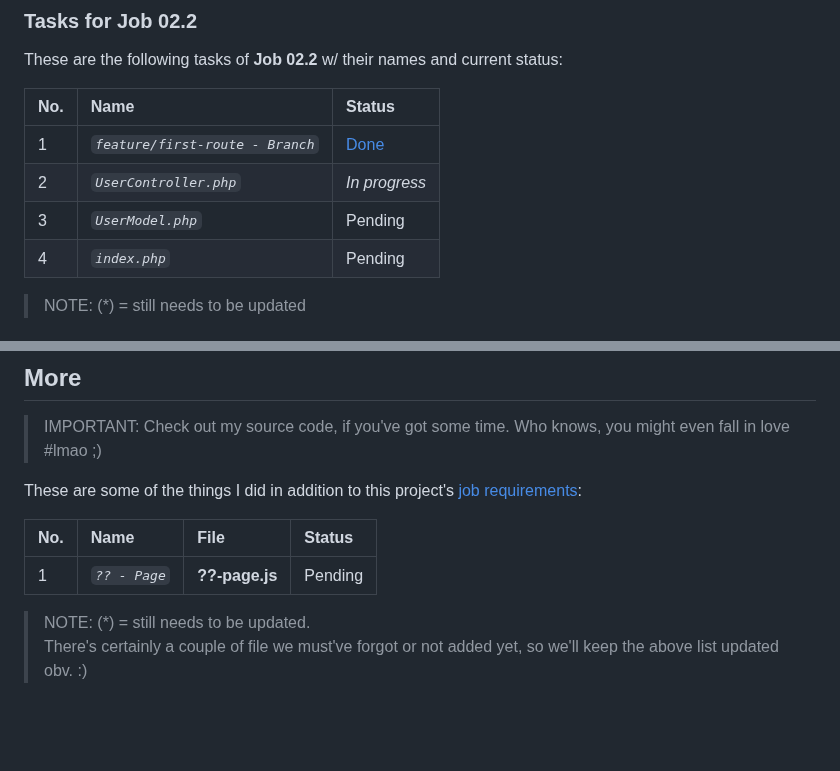
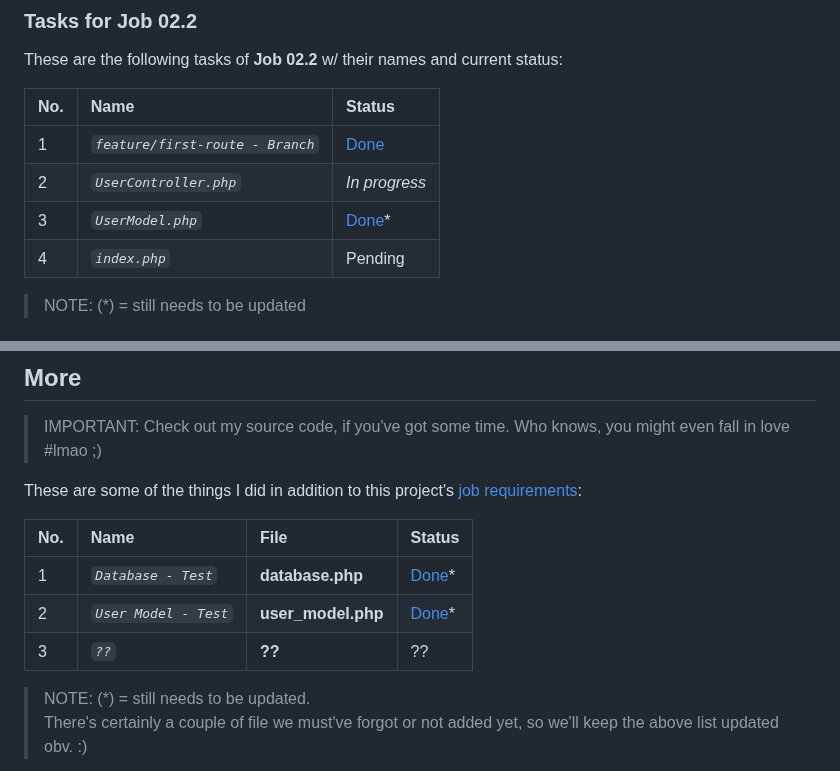
Before and after one commit to abraham-ukachi/super-week, a Markdown page: README.md, 2 parts joined by grey strips. Drawn GitHub-style; folded sections open; blank space fills up the shorter version.

Commit message:
:memo: Status update: UserModel.php of Job02.2 is *done*

```diff
--- a/README.md
+++ b/README.md
@@ -273,7 +273,7 @@ These are the following tasks of **Job 02.2** w/ their names and current status:
 |:----|:-----|:-------|
 | 1 | *`feature/first-route - Branch`* | [Done](https://github.com/abraham-ukachi/super-week/tree/feature/first-route) |
 | 2 | *`UserController.php`* | *_In progress_* |
-| 3 | *`UserModel.php`* | Pending |
+| 3 | *`UserModel.php`* | [Done](./src/Model/UserModel.php)\* |
 | 4 | *`index.php`* | Pending |
 
 > NOTE: (\*) = still needs to be updated
@@ -561,7 +561,9 @@ These are some of the things I did in addition to this project's [job requiremen
 
 | No. | Name | File | Status |
 |:----|:-----|:-----|:-------|
-| 1 | *`?? - Page`* | **??-page.js** | Pending |
+| 1 | *`Database - Test`* | **database.php** | [Done](./src/Model/Helper/test/database.php)\* |
+| 2 | *`User Model - Test`* | **user_model.php** | [Done](./src/Model/test/user_model.php)\* |
+| 3 | *`??`* | **??** | ?? |
 
 
 > NOTE: (\*) = still needs to be updated. <br>
```
